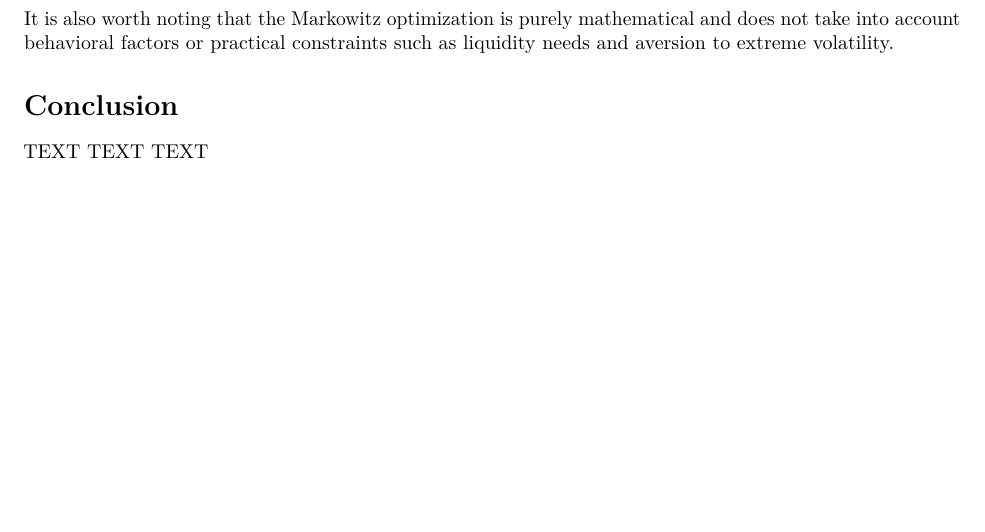
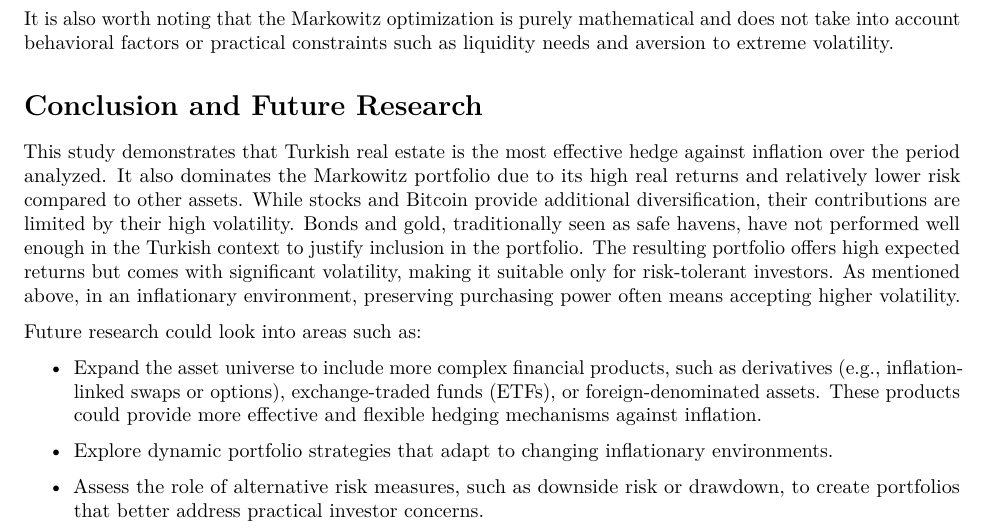
Before and after one commit to denis-lasser/hedging-against-turkish-inflation, a LaTeX document (reports/Hedging-Against-Turkish-Inflation-Paper.tex): part of page 8 of 9, cut so that both start at the same text, the shorter picture padded with empty space. Compiled offline with pdfLaTeX.

Commit message:
updated conclusion

```diff
--- a/reports/Hedging-Against-Turkish-Inflation-Paper.tex
+++ b/reports/Hedging-Against-Turkish-Inflation-Paper.tex
@@ -419,9 +419,16 @@ The expected portfolio return of 35.12\% reflects an aggressive approach that pr
 
 It is also worth noting that the Markowitz optimization is purely mathematical and does not take into account behavioral factors or practical constraints such as liquidity needs and aversion to extreme volatility.
 
-\section{Conclusion}\label{conclusion}
+\section{Conclusion and Future Research}\label{conclusion}
 
-TEXT TEXT TEXT
+This study demonstrates that Turkish real estate is the most effective hedge against inflation over the period analyzed. It also dominates the Markowitz portfolio due to its high real returns and relatively lower risk compared to other assets. While stocks and Bitcoin provide additional diversification, their contributions are limited by their high volatility. Bonds and gold, traditionally seen as safe havens, have not performed well enough in the Turkish context to justify inclusion in the portfolio. The resulting portfolio offers high expected returns but comes with significant volatility, making it suitable only for risk-tolerant investors. As mentioned above, in an inflationary environment, preserving purchasing power often means accepting higher volatility.
+
+Future research could look into areas such as:
+\begin{itemize}
+  \item Expand the asset universe to include more complex financial products, such as derivatives (e.g., inflation-linked swaps or options), exchange-traded funds (ETFs), or foreign-denominated assets. These products could provide more effective and flexible hedging mechanisms against inflation.
+  \item Explore dynamic portfolio strategies that adapt to changing inflationary environments.
+  \item Assess the role of alternative risk measures, such as downside risk or drawdown, to create portfolios that better address practical investor concerns.
+\end{itemize}
 
 \pagebreak
 
```
Also changed, not shown: 1 other file.
